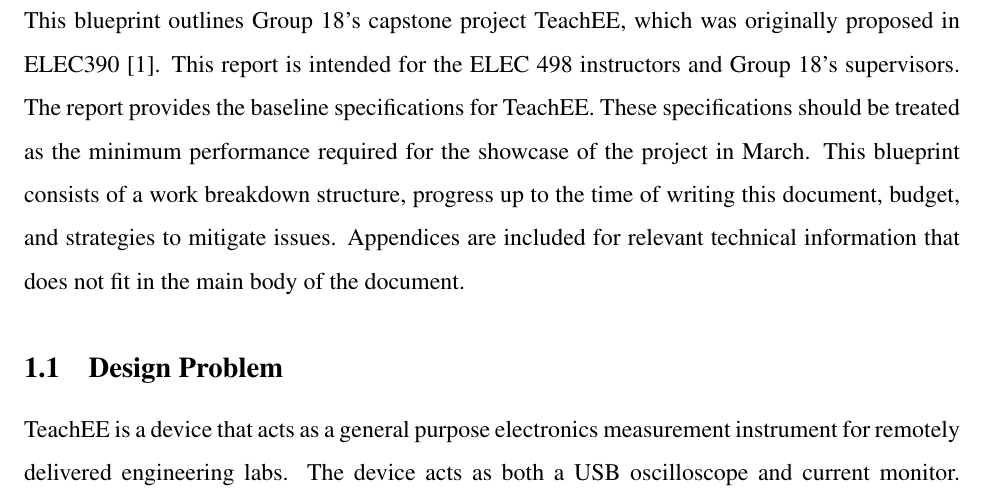
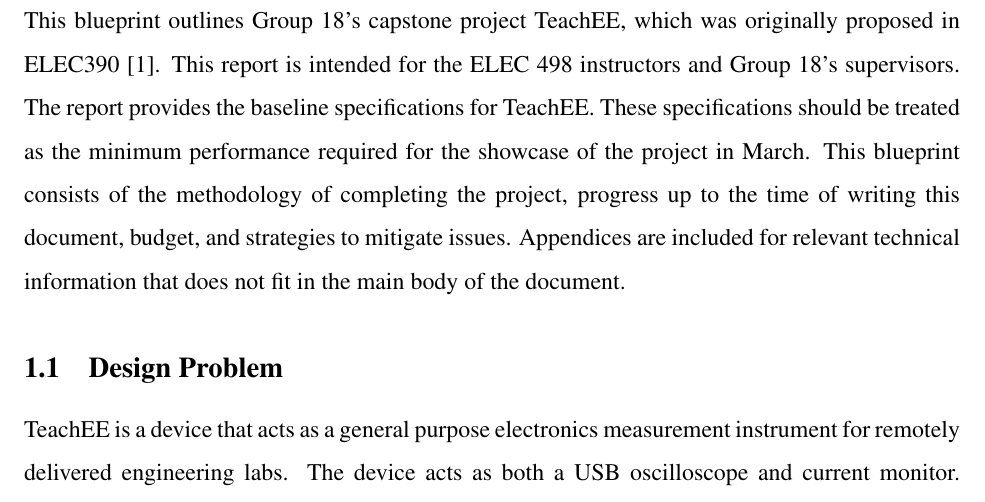
Before and after one commit to teachee-capstone/teachee, a LaTeX document (reports/blueprint/report.tex): part of page 4 of 12, cut so that both start at the same text. Compiled offline with pdfLaTeX.

Commit message:
Update reports/blueprint/report.tex
Co-authored-by: EYangster <46717071+EYangster@users.noreply.github.com>

```diff
--- a/reports/blueprint/report.tex
+++ b/reports/blueprint/report.tex
@@ -58,8 +58,7 @@ This blueprint outlines Group 18's capstone project TeachEE, which was
 originally proposed in ELEC390 \cite{prop_390}. This report is intended for the ELEC 498 instructors
 and Group 18's supervisors. The report provides the baseline specifications for
 TeachEE. These specifications should be treated as the minimum performance
-required for the showcase of the project in March. This blueprint consists of a
-work breakdown structure, progress up to the time of writing this document,
+required for the showcase of the project in March. This blueprint consists of the methodology of completing the project, progress up to the time of writing this document,
 budget, and strategies to mitigate issues. Appendices are
 included for relevant technical information that does not fit in the main body
 of the document.
```
